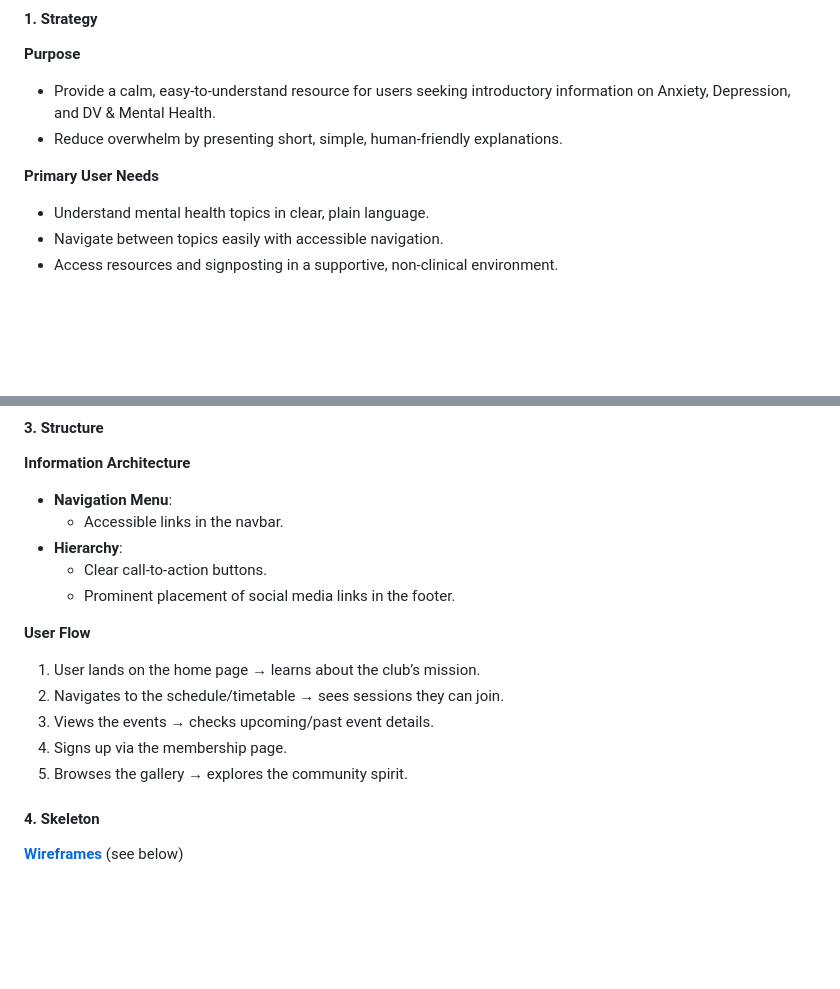
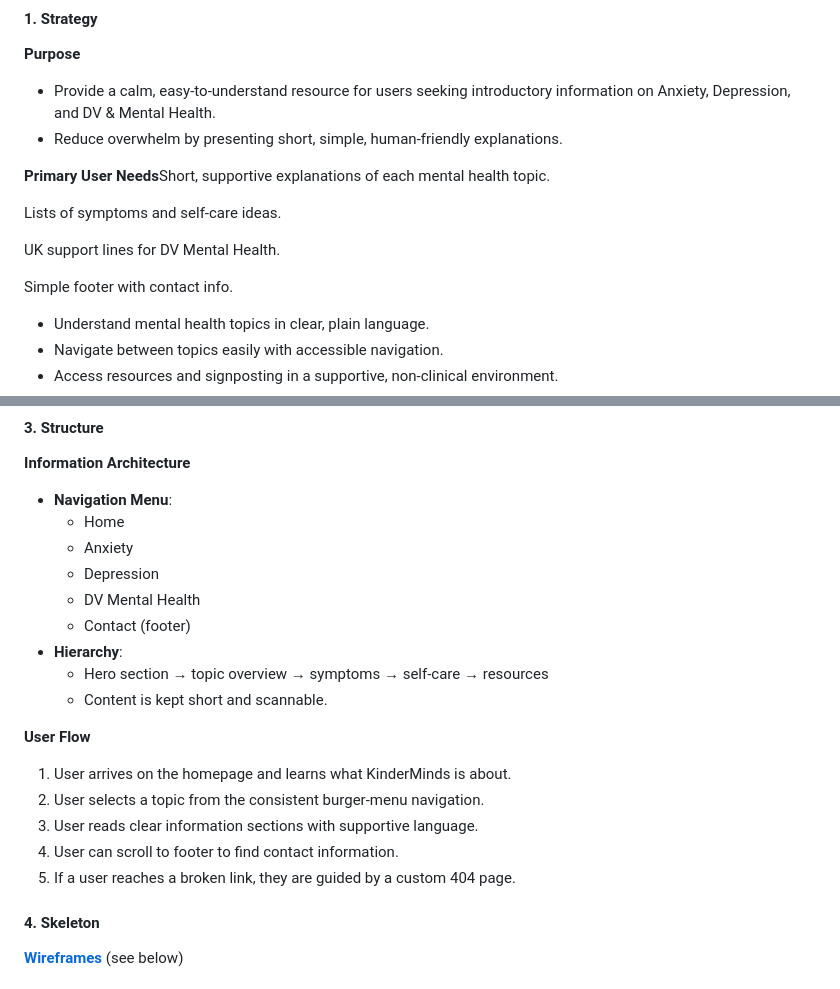
Before and after one commit to KC-85/KinderMinds-CI, a Markdown page: README.md, 2 parts joined by grey strips. Rendered like a GitHub page; blank space fills up the shorter version.

Commit message:
Add structure to readme

```diff
--- a/README.md
+++ b/README.md
@@ -59,7 +59,13 @@ source: [KinderMinds-CI amiresponsive](https://ui.dev/amiresponsive?url=https://
 - Provide a calm, easy-to-understand resource for users seeking introductory information on Anxiety, Depression, and DV & Mental Health.
 - Reduce overwhelm by presenting short, simple, human-friendly explanations.
 
-**Primary User Needs**
+**Primary User Needs**Short, supportive explanations of each mental health topic.
+
+Lists of symptoms and self-care ideas.
+
+UK support lines for DV Mental Health.
+
+Simple footer with contact info.
 - Understand mental health topics in clear, plain language.
 - Navigate between topics easily with accessible navigation.
 - Access resources and signposting in a supportive, non-clinical environment.
@@ -92,17 +98,21 @@ source: [KinderMinds-CI amiresponsive](https://ui.dev/amiresponsive?url=https://
 
 **Information Architecture**
 - **Navigation Menu**:
-  - Accessible links in the navbar.
+  - Home
+  - Anxiety
+  - Depression
+  - DV Mental Health
+  - Contact (footer)
 - **Hierarchy**:
-  - Clear call-to-action buttons.
-  - Prominent placement of social media links in the footer.
+  - Hero section → topic overview → symptoms → self-care → resources
+  - Content is kept short and scannable.
 
 **User Flow**
-1. User lands on the home page → learns about the club’s mission.
-2. Navigates to the schedule/timetable → sees sessions they can join.
-3. Views the events → checks upcoming/past event details.
-4. Signs up via the membership page.
-5. Browses the gallery → explores the community spirit.
+1. User arrives on the homepage and learns what KinderMinds is about.
+2. User selects a topic from the consistent burger-menu navigation.
+3. User reads clear information sections with supportive language.
+4. User can scroll to footer to find contact information.
+5. If a user reaches a broken link, they are guided by a custom 404 page.
 
 #### 4. Skeleton
 
```
